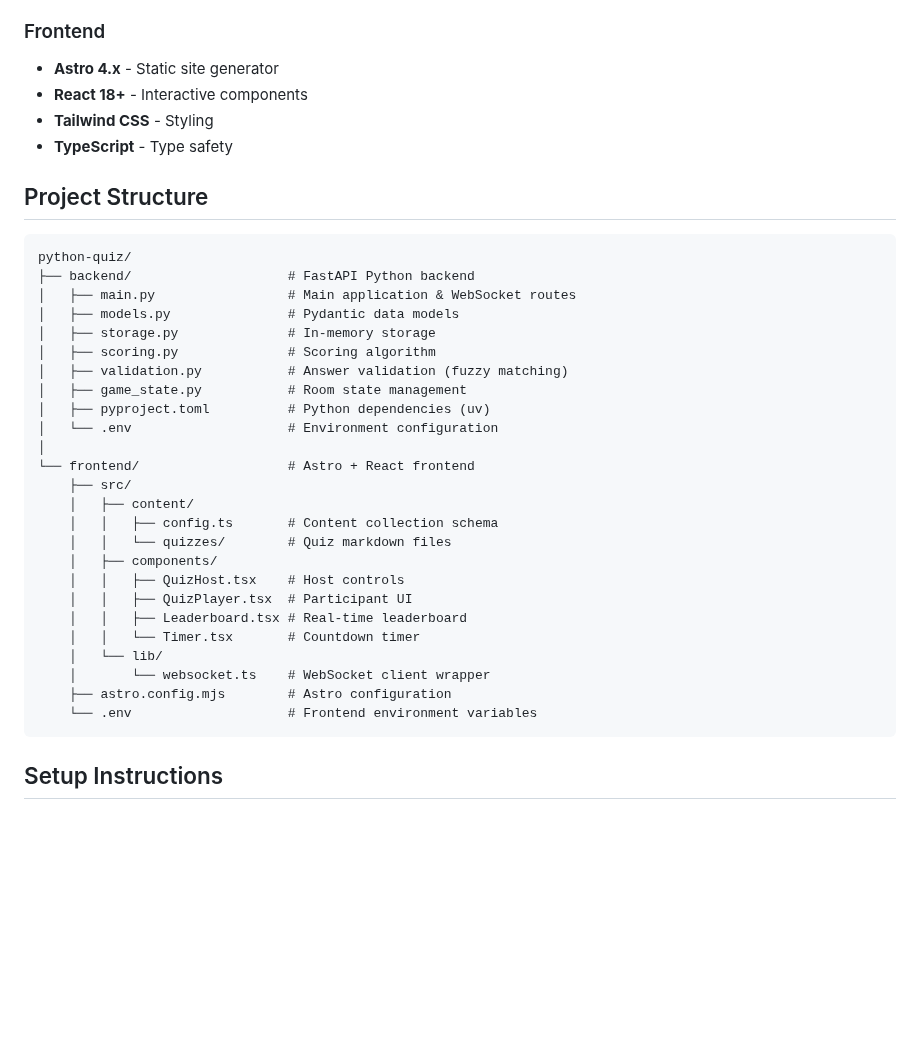
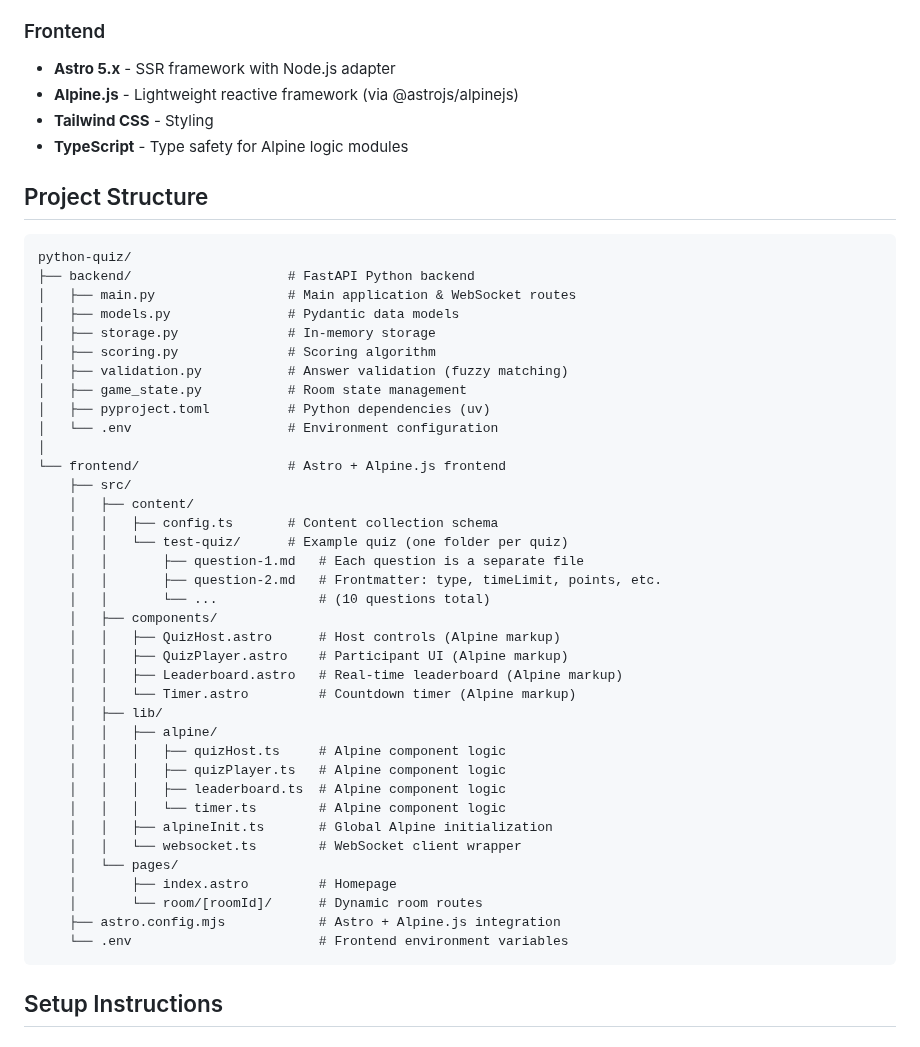
Before and after one commit to edoardob90/python-quiz, a Markdown page: README.md, the part around one of its changes. GitHub-like rendering; blank space fills up the shorter version.

````diff
--- a/README.md
+++ b/README.md
@@ -25,10 +25,10 @@ This is an interactive quiz application designed to close a 3-day Python tutoria
 - **uv** - Fast Python package manager
 
 ### Frontend
-- **Astro 4.x** - Static site generator
-- **React 18+** - Interactive components
+- **Astro 5.x** - SSR framework with Node.js adapter
+- **Alpine.js** - Lightweight reactive framework (via @astrojs/alpinejs)
 - **Tailwind CSS** - Styling
-- **TypeScript** - Type safety
+- **TypeScript** - Type safety for Alpine logic modules
 
 ## Project Structure
 
@@ -44,20 +44,32 @@ python-quiz/
 │   ├── pyproject.toml          # Python dependencies (uv)
 │   └── .env                    # Environment configuration
 │
-└── frontend/                   # Astro + React frontend
+└── frontend/                   # Astro + Alpine.js frontend
     ├── src/
     │   ├── content/
     │   │   ├── config.ts       # Content collection schema
-    │   │   └── quizzes/        # Quiz markdown files
+    │   │   └── test-quiz/      # Example quiz (one folder per quiz)
+    │   │       ├── question-1.md   # Each question is a separate file
+    │   │       ├── question-2.md   # Frontmatter: type, timeLimit, points, etc.
+    │   │       └── ...             # (10 questions total)
     │   ├── components/
-    │   │   ├── QuizHost.tsx    # Host controls
-    │   │   ├── QuizPlayer.tsx  # Participant UI
-    │   │   ├── Leaderboard.tsx # Real-time leaderboard
-    │   │   └── Timer.tsx       # Countdown timer
-    │   └── lib/
-    │       └── websocket.ts    # WebSocket client wrapper
-    ├── astro.config.mjs        # Astro configuration
-    └── .env                    # Frontend environment variables
+    │   │   ├── QuizHost.astro      # Host controls (Alpine markup)
+    │   │   ├── QuizPlayer.astro    # Participant UI (Alpine markup)
+    │   │   ├── Leaderboard.astro   # Real-time leaderboard (Alpine markup)
+    │   │   └── Timer.astro         # Countdown timer (Alpine markup)
+    │   ├── lib/
+    │   │   ├── alpine/
+    │   │   │   ├── quizHost.ts     # Alpine component logic
+    │   │   │   ├── quizPlayer.ts   # Alpine component logic
+    │   │   │   ├── leaderboard.ts  # Alpine component logic
+    │   │   │   └── timer.ts        # Alpine component logic
+    │   │   ├── alpineInit.ts       # Global Alpine initialization
+    │   │   └── websocket.ts        # WebSocket client wrapper
+    │   └── pages/
+    │       ├── index.astro         # Homepage
+    │       └── room/[roomId]/      # Dynamic room routes
+    ├── astro.config.mjs            # Astro + Alpine.js integration
+    └── .env                        # Frontend environment variables
 ```
 
 ## Setup Instructions
````
Also changed, not shown: other parts of README.md (+81 -21 lines).
